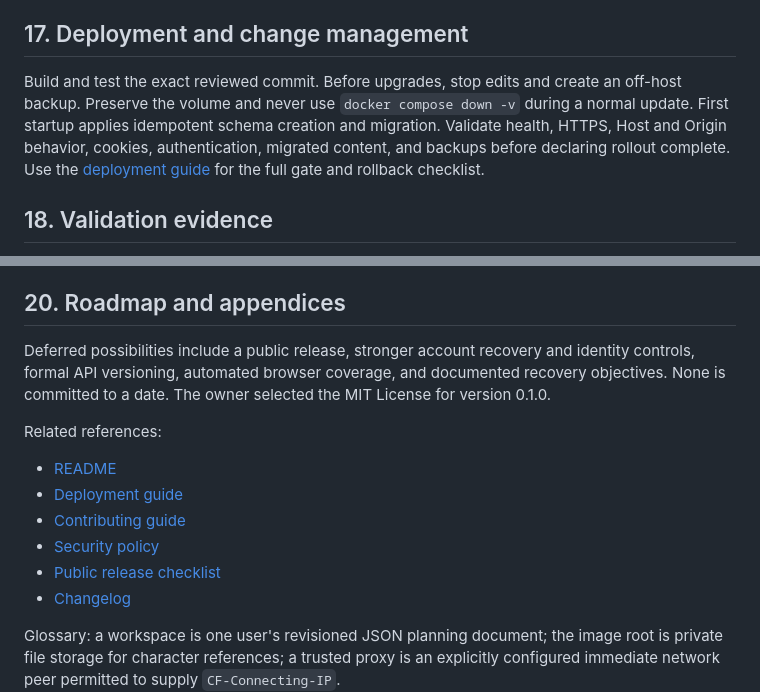
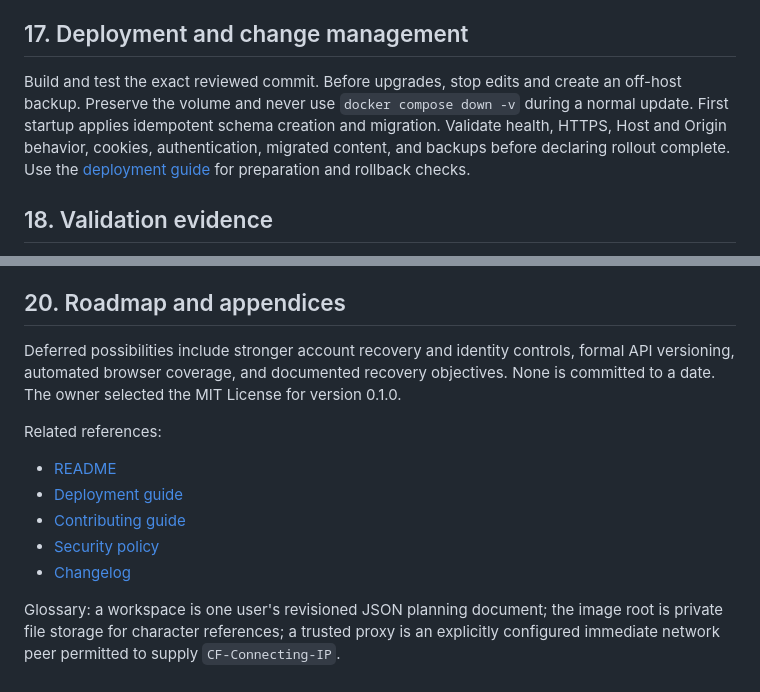
Before and after one commit to iamjor/ai-content-studio, a Markdown page: docs/TECHNICAL.md, 2 parts joined by grey strips. Drawn GitHub-style.

Commit message:
Update public documentation after first release

```diff
--- a/docs/TECHNICAL.md
+++ b/docs/TECHNICAL.md
@@ -87,7 +87,7 @@ Monitor container health, restart behavior, persistent storage capacity, authent
 
 ## 17. Deployment and change management
 
-Build and test the exact reviewed commit. Before upgrades, stop edits and create an off-host backup. Preserve the volume and never use `docker compose down -v` during a normal update. First startup applies idempotent schema creation and migration. Validate health, HTTPS, Host and Origin behavior, cookies, authentication, migrated content, and backups before declaring rollout complete. Use the [deployment guide](DEPLOYMENT.md) for the full gate and rollback checklist.
+Build and test the exact reviewed commit. Before upgrades, stop edits and create an off-host backup. Preserve the volume and never use `docker compose down -v` during a normal update. First startup applies idempotent schema creation and migration. Validate health, HTTPS, Host and Origin behavior, cookies, authentication, migrated content, and backups before declaring rollout complete. Use the [deployment guide](DEPLOYMENT.md) for preparation and rollback checks.
 
 ## 18. Validation evidence
 
@@ -103,7 +103,7 @@ Security reporting guidance is in [SECURITY.md](SECURITY.md). Installation-speci
 
 ## 20. Roadmap and appendices
 
-Deferred possibilities include a public release, stronger account recovery and identity controls, formal API versioning, automated browser coverage, and documented recovery objectives. None is committed to a date. The owner selected the MIT License for version 0.1.0.
+Deferred possibilities include stronger account recovery and identity controls, formal API versioning, automated browser coverage, and documented recovery objectives. None is committed to a date. The owner selected the MIT License for version 0.1.0.
 
 Related references:
 
@@ -111,7 +111,6 @@ Related references:
 - [Deployment guide](DEPLOYMENT.md)
 - [Contributing guide](CONTRIBUTING.md)
 - [Security policy](SECURITY.md)
-- [Public release checklist](PUBLIC_RELEASE_CHECKLIST.md)
 - [Changelog](../CHANGELOG.md)
 
 Glossary: a workspace is one user's revisioned JSON planning document; the image root is private file storage for character references; a trusted proxy is an explicitly configured immediate network peer permitted to supply `CF-Connecting-IP`.
```
